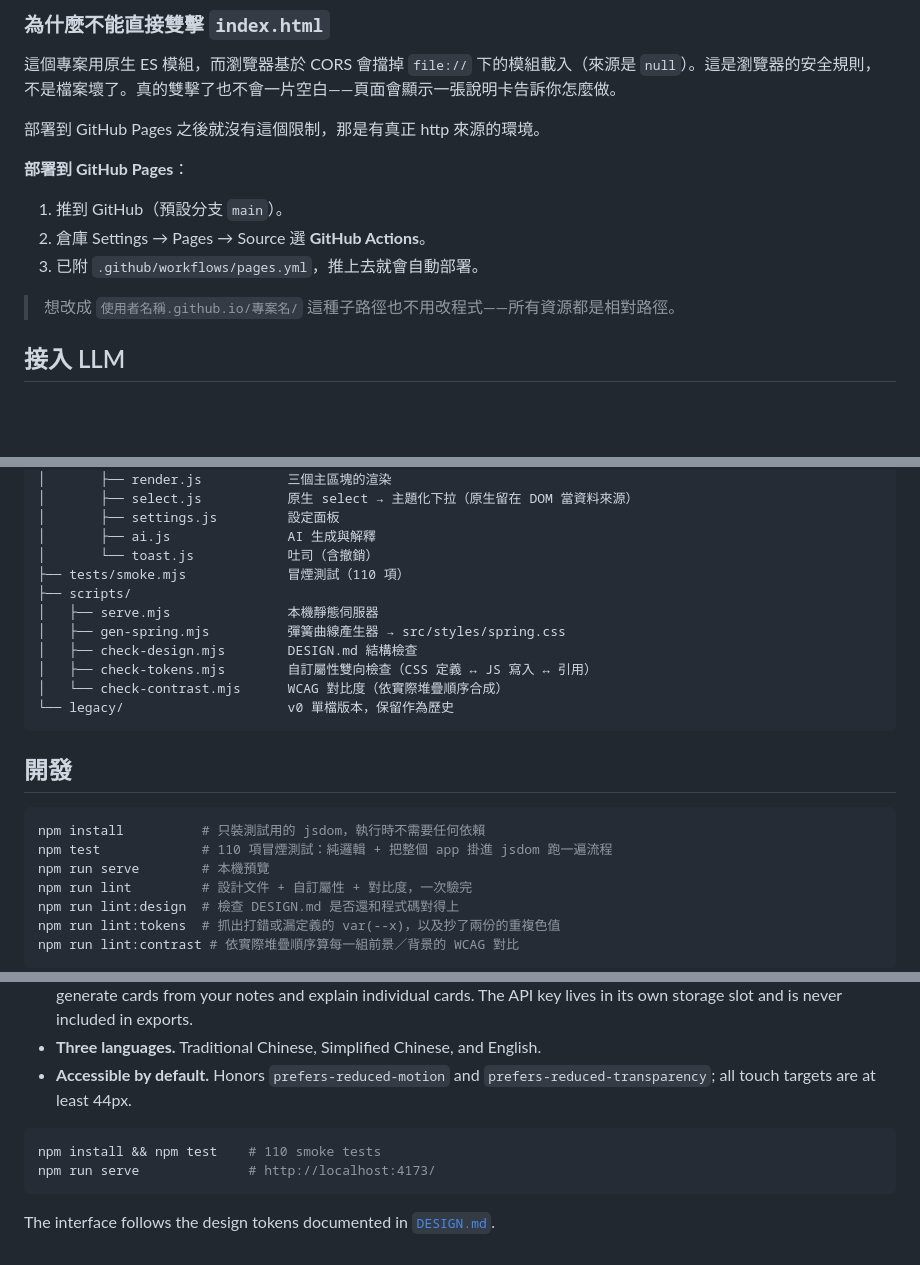
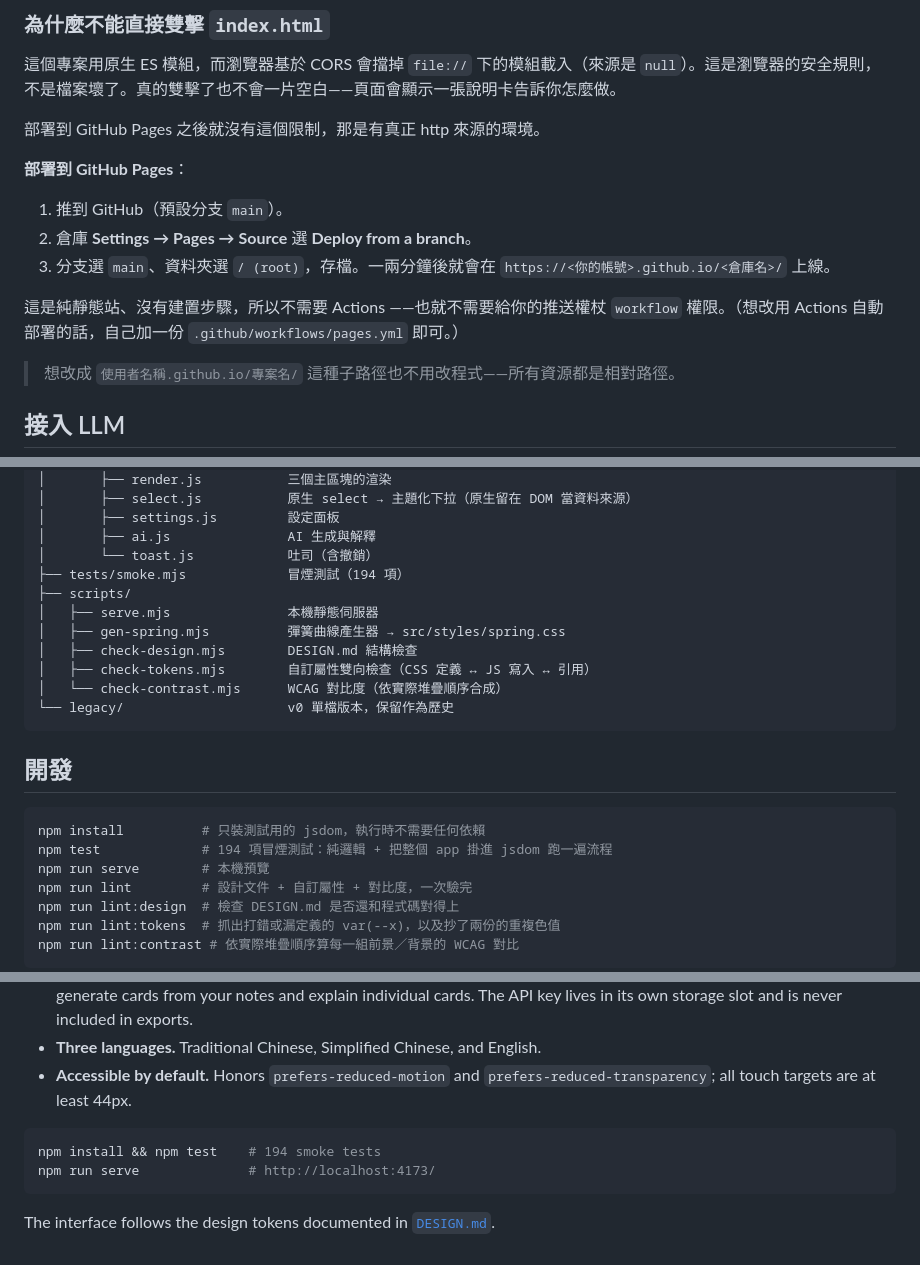
Before and after one commit to Lttac/Wengu, a Markdown page: README.md, 3 parts joined by grey strips. Drawn GitHub-style; blank space fills up the shorter version.

Commit message:
docs: 修正 README 的部署步驟與過期的測試數
workflow 檔案已移除，改用 Settings → Pages → Deploy from a branch；測試數 110 → 194。

````diff
--- a/README.md
+++ b/README.md
@@ -57,8 +57,13 @@ npx serve .                   # 或任何靜態伺服器
 **部署到 GitHub Pages**：
 
 1. 推到 GitHub（預設分支 `main`）。
-2. 倉庫 Settings → Pages → Source 選 **GitHub Actions**。
-3. 已附 `.github/workflows/pages.yml`，推上去就會自動部署。
+2. 倉庫 **Settings → Pages → Source** 選 **Deploy from a branch**。
+3. 分支選 `main`、資料夾選 `/ (root)`，存檔。一兩分鐘後就會在
+   `https://<你的帳號>.github.io/<倉庫名>/` 上線。
+
+這是純靜態站、沒有建置步驟，所以不需要 Actions ——也就不需要給你的推送權杖
+`workflow` 權限。（想改用 Actions 自動部署的話，自己加一份
+`.github/workflows/pages.yml` 即可。）
 
 > 想改成 `使用者名稱.github.io/專案名/` 這種子路徑也不用改程式——所有資源都是相對路徑。
 
@@ -173,7 +178,7 @@ npx serve .                   # 或任何靜態伺服器
 │       ├── settings.js         設定面板
 │       ├── ai.js               AI 生成與解釋
 │       └── toast.js            吐司（含撤銷）
-├── tests/smoke.mjs             冒煙測試（110 項）
+├── tests/smoke.mjs             冒煙測試（194 項）
 ├── scripts/
 │   ├── serve.mjs               本機靜態伺服器
 │   ├── gen-spring.mjs          彈簧曲線產生器 → src/styles/spring.css
@@ -187,7 +192,7 @@ npx serve .                   # 或任何靜態伺服器
 
 ```bash
 npm install          # 只裝測試用的 jsdom，執行時不需要任何依賴
-npm test             # 110 項冒煙測試：純邏輯 + 把整個 app 掛進 jsdom 跑一遍流程
+npm test             # 194 項冒煙測試：純邏輯 + 把整個 app 掛進 jsdom 跑一遍流程
 npm run serve        # 本機預覽
 npm run lint         # 設計文件 + 自訂屬性 + 對比度，一次驗完
 npm run lint:design  # 檢查 DESIGN.md 是否還和程式碼對得上
@@ -230,7 +235,7 @@ npm run lint:contrast # 依實際堆疊順序算每一組前景／背景的 WCAG
 - **Accessible by default.** Honors `prefers-reduced-motion` and `prefers-reduced-transparency`; all touch targets are at least 44px.
 
 ```bash
-npm install && npm test    # 110 smoke tests
+npm install && npm test    # 194 smoke tests
 npm run serve              # http://localhost:4173/
 ```
 
````
